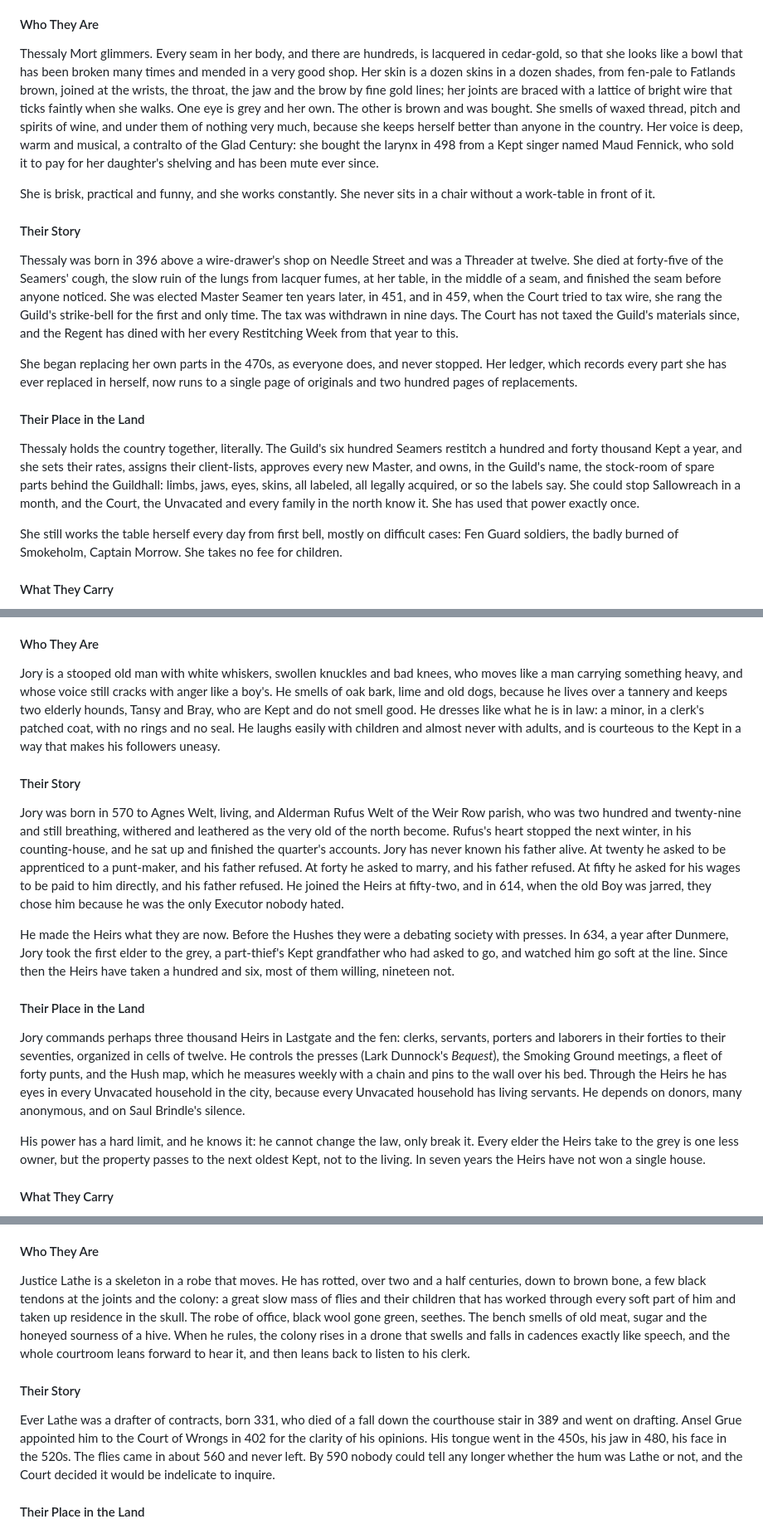
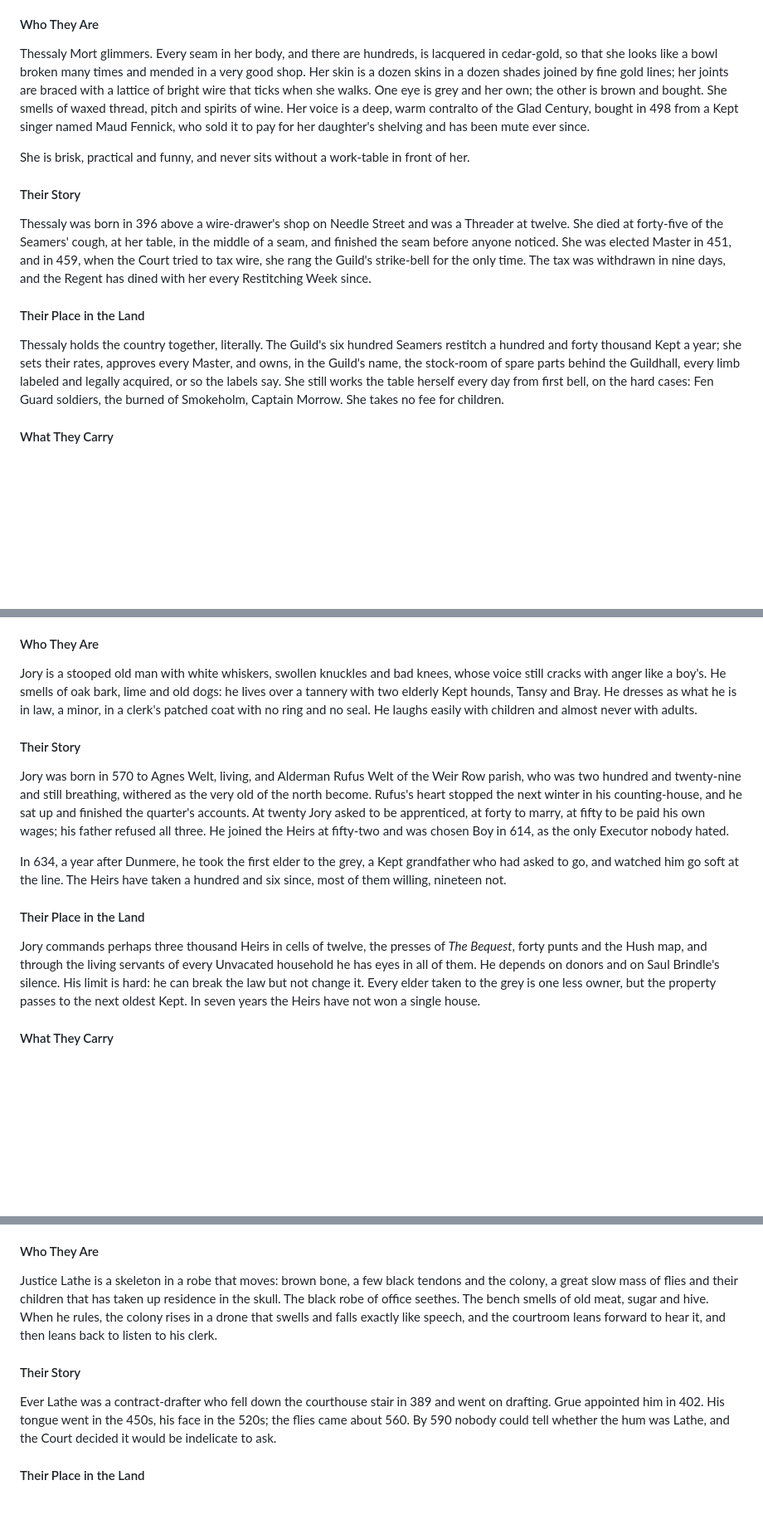
Before and after one commit to lucylothiansp-code/newgame, a Markdown page: book2/20a_sallowreach.md, 3 parts joined by grey strips. Shown at 83% size. Drawn GitHub-style; blank space fills up the shorter version.

Commit message:
Seven Tables: continuity fix and in-progress drafts
Co-Authored-By: Claude Opus 5.5 <noreply@anthropic.com>
Claude-Session: https://claude.ai/code/session_01LxRtYhD2YZKxfEuTBdW7Um

```diff
--- a/book2/20a_sallowreach.md
+++ b/book2/20a_sallowreach.md
@@ -560,21 +550,17 @@ Dread: 2 (to see her ledger, or to watch her work on herself)
 
 #### Who They Are
 
-Thessaly Mort glimmers. Every seam in her body, and there are hundreds, is lacquered in cedar-gold, so that she looks like a bowl that has been broken many times and mended in a very good shop. Her skin is a dozen skins in a dozen shades, from fen-pale to Fatlands brown, joined at the wrists, the throat, the jaw and the brow by fine gold lines; her joints are braced with a lattice of bright wire that ticks faintly when she walks. One eye is grey and her own. The other is brown and was bought. She smells of waxed thread, pitch and spirits of wine, and under them of nothing very much, because she keeps herself better than anyone in the country. Her voice is deep, warm and musical, a contralto of the Glad Century: she bought the larynx in 498 from a Kept singer named Maud Fennick, who sold it to pay for her daughter's shelving and has been mute ever since.
+Thessaly Mort glimmers. Every seam in her body, and there are hundreds, is lacquered in cedar-gold, so that she looks like a bowl broken many times and mended in a very good shop. Her skin is a dozen skins in a dozen shades joined by fine gold lines; her joints are braced with a lattice of bright wire that ticks when she walks. One eye is grey and her own; the other is brown and bought. She smells of waxed thread, pitch and spirits of wine. Her voice is a deep, warm contralto of the Glad Century, bought in 498 from a Kept singer named Maud Fennick, who sold it to pay for her daughter's shelving and has been mute ever since.
 
-She is brisk, practical and funny, and she works constantly. She never sits in a chair without a work-table in front of it.
+She is brisk, practical and funny, and never sits without a work-table in front of her.
 
 #### Their Story
 
-Thessaly was born in 396 above a wire-drawer's shop on Needle Street and was a Threader at twelve. She died at forty-five of the Seamers' cough, the slow ruin of the lungs from lacquer fumes, at her table, in the middle of a seam, and finished the seam before anyone noticed. She was elected Master Seamer ten years later, in 451, and in 459, when the Court tried to tax wire, she rang the Guild's strike-bell for the first and only time. The tax was withdrawn in nine days. The Court has not taxed the Guild's materials since, and the Regent has dined with her every Restitching Week from that year to this.
-
-She began replacing her own parts in the 470s, as everyone does, and never stopped. Her ledger, which records every part she has ever replaced in herself, now runs to a single page of originals and two hundred pages of replacements.
+Thessaly was born in 396 above a wire-drawer's shop on Needle Street and was a Threader at twelve. She died at forty-five of the Seamers' cough, at her table, in the middle of a seam, and finished the seam before anyone noticed. She was elected Master in 451, and in 459, when the Court tried to tax wire, she rang the Guild's strike-bell for the only time. The tax was withdrawn in nine days, and the Regent has dined with her every Restitching Week since.
 
 #### Their Place in the Land
 
-Thessaly holds the country together, literally. The Guild's six hundred Seamers restitch a hundred and forty thousand Kept a year, and she sets their rates, assigns their client-lists, approves every new Master, and owns, in the Guild's name, the stock-room of spare parts behind the Guildhall: limbs, jaws, eyes, skins, all labeled, all legally acquired, or so the labels say. She could stop Sallowreach in a month, and the Court, the Unvacated and every family in the north know it. She has used that power exactly once.
-
-She still works the table herself every day from first bell, mostly on difficult cases: Fen Guard soldiers, the badly burned of Smokeholm, Captain Morrow. She takes no fee for children.
+Thessaly holds the country together, literally. The Guild's six hundred Seamers restitch a hundred and forty thousand Kept a year; she sets their rates, approves every Master, and owns, in the Guild's name, the stock-room of spare parts behind the Guildhall, every limb labeled and legally acquired, or so the labels say. She still works the table herself every day from first bell, on the hard cases: Fen Guard soldiers, the burned of Smokeholm, Captain Morrow. She takes no fee for children.
 
 #### What They Carry
 
@@ -640,19 +626,17 @@ Dread: 0
 
 #### Who They Are
 
-Jory is a stooped old man with white whiskers, swollen knuckles and bad knees, who moves like a man carrying something heavy, and whose voice still cracks with anger like a boy's. He smells of oak bark, lime and old dogs, because he lives over a tannery and keeps two elderly hounds, Tansy and Bray, who are Kept and do not smell good. He dresses like what he is in law: a minor, in a clerk's patched coat, with no rings and no seal. He laughs easily with children and almost never with adults, and is courteous to the Kept in a way that makes his followers uneasy.
+Jory is a stooped old man with white whiskers, swollen knuckles and bad knees, whose voice still cracks with anger like a boy's. He smells of oak bark, lime and old dogs: he lives over a tannery with two elderly Kept hounds, Tansy and Bray. He dresses as what he is in law, a minor, in a clerk's patched coat with no ring and no seal. He laughs easily with children and almost never with adults.
 
 #### Their Story
 
-Jory was born in 570 to Agnes Welt, living, and Alderman Rufus Welt of the Weir Row parish, who was two hundred and twenty-nine and still breathing, withered and leathered as the very old of the north become. Rufus's heart stopped the next winter, in his counting-house, and he sat up and finished the quarter's accounts. Jory has never known his father alive. At twenty he asked to be apprenticed to a punt-maker, and his father refused. At forty he asked to marry, and his father refused. At fifty he asked for his wages to be paid to him directly, and his father refused. He joined the Heirs at fifty-two, and in 614, when the old Boy was jarred, they chose him because he was the only Executor nobody hated.
+Jory was born in 570 to Agnes Welt, living, and Alderman Rufus Welt of the Weir Row parish, who was two hundred and twenty-nine and still breathing, withered as the very old of the north become. Rufus's heart stopped the next winter in his counting-house, and he sat up and finished the quarter's accounts. At twenty Jory asked to be apprenticed, at forty to marry, at fifty to be paid his own wages; his father refused all three. He joined the Heirs at fifty-two and was chosen Boy in 614, as the only Executor nobody hated.
 
-He made the Heirs what they are now. Before the Hushes they were a debating society with presses. In 634, a year after Dunmere, Jory took the first elder to the grey, a part-thief's Kept grandfather who had asked to go, and watched him go soft at the line. Since then the Heirs have taken a hundred and six, most of them willing, nineteen not.
+In 634, a year after Dunmere, he took the first elder to the grey, a Kept grandfather who had asked to go, and watched him go soft at the line. The Heirs have taken a hundred and six since, most of them willing, nineteen not.
 
 #### Their Place in the Land
 
-Jory commands perhaps three thousand Heirs in Lastgate and the fen: clerks, servants, porters and laborers in their forties to their seventies, organized in cells of twelve. He controls the presses (Lark Dunnock's *Bequest*), the Smoking Ground meetings, a fleet of forty punts, and the Hush map, which he measures weekly with a chain and pins to the wall over his bed. Through the Heirs he has eyes in every Unvacated household in the city, because every Unvacated household has living servants. He depends on donors, many anonymous, and on Saul Brindle's silence.
-
-His power has a hard limit, and he knows it: he cannot change the law, only break it. Every elder the Heirs take to the grey is one less owner, but the property passes to the next oldest Kept, not to the living. In seven years the Heirs have not won a single house.
+Jory commands perhaps three thousand Heirs in cells of twelve, the presses of *The Bequest*, forty punts and the Hush map, and through the living servants of every Unvacated household he has eyes in all of them. He depends on donors and on Saul Brindle's silence. His limit is hard: he can break the law but not change it. Every elder taken to the grey is one less owner, but the property passes to the next oldest Kept. In seven years the Heirs have not won a single house.
 
 #### What They Carry
 
@@ -871,11 +855,11 @@ Dread: 2
 
 #### Who They Are
 
-Justice Lathe is a skeleton in a robe that moves. He has rotted, over two and a half centuries, down to brown bone, a few black tendons at the joints and the colony: a great slow mass of flies and their children that has worked through every soft part of him and taken up residence in the skull. The robe of office, black wool gone green, seethes. The bench smells of old meat, sugar and the honeyed sourness of a hive. When he rules, the colony rises in a drone that swells and falls in cadences exactly like speech, and the whole courtroom leans forward to hear it, and then leans back to listen to his clerk.
+Justice Lathe is a skeleton in a robe that moves: brown bone, a few black tendons and the colony, a great slow mass of flies and their children that has taken up residence in the skull. The black robe of office seethes. The bench smells of old meat, sugar and hive. When he rules, the colony rises in a drone that swells and falls exactly like speech, and the courtroom leans forward to hear it, and then leans back to listen to his clerk.
 
 #### Their Story
 
-Ever Lathe was a drafter of contracts, born 331, who died of a fall down the courthouse stair in 389 and went on drafting. Ansel Grue appointed him to the Court of Wrongs in 402 for the clarity of his opinions. His tongue went in the 450s, his jaw in 480, his face in the 520s. The flies came in about 560 and never left. By 590 nobody could tell any longer whether the hum was Lathe or not, and the Court decided it would be indelicate to inquire.
+Ever Lathe was a contract-drafter who fell down the courthouse stair in 389 and went on drafting. Grue appointed him in 402. His tongue went in the 450s, his face in the 520s; the flies came about 560. By 590 nobody could tell whether the hum was Lathe, and the Court decided it would be indelicate to ask.
 
 #### Their Place in the Land
 
```
Also changed, not shown: other parts of book2/20a_sallowreach.md (+8 -18 lines), book2/40_leavings_a.md (+1 -1 lines).
